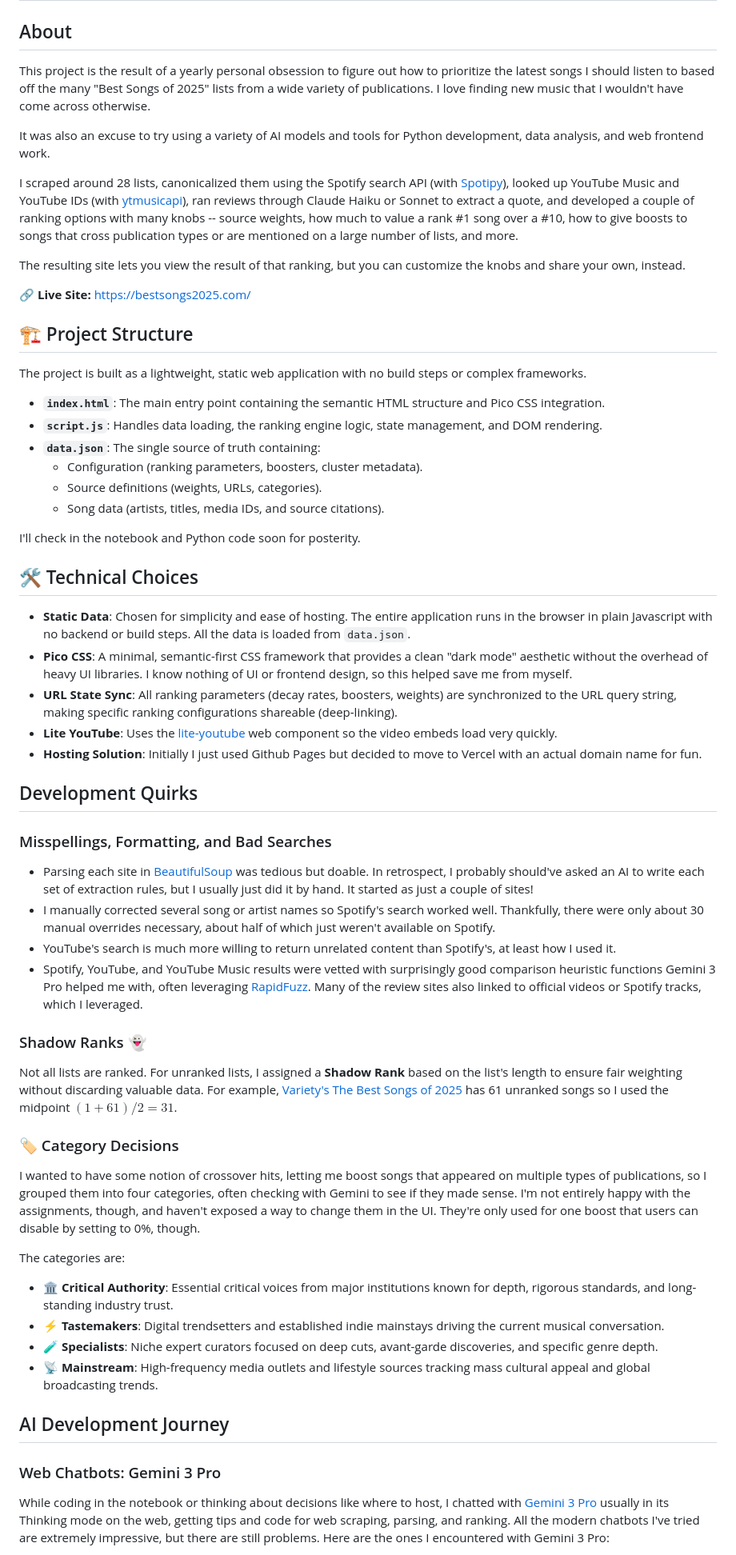
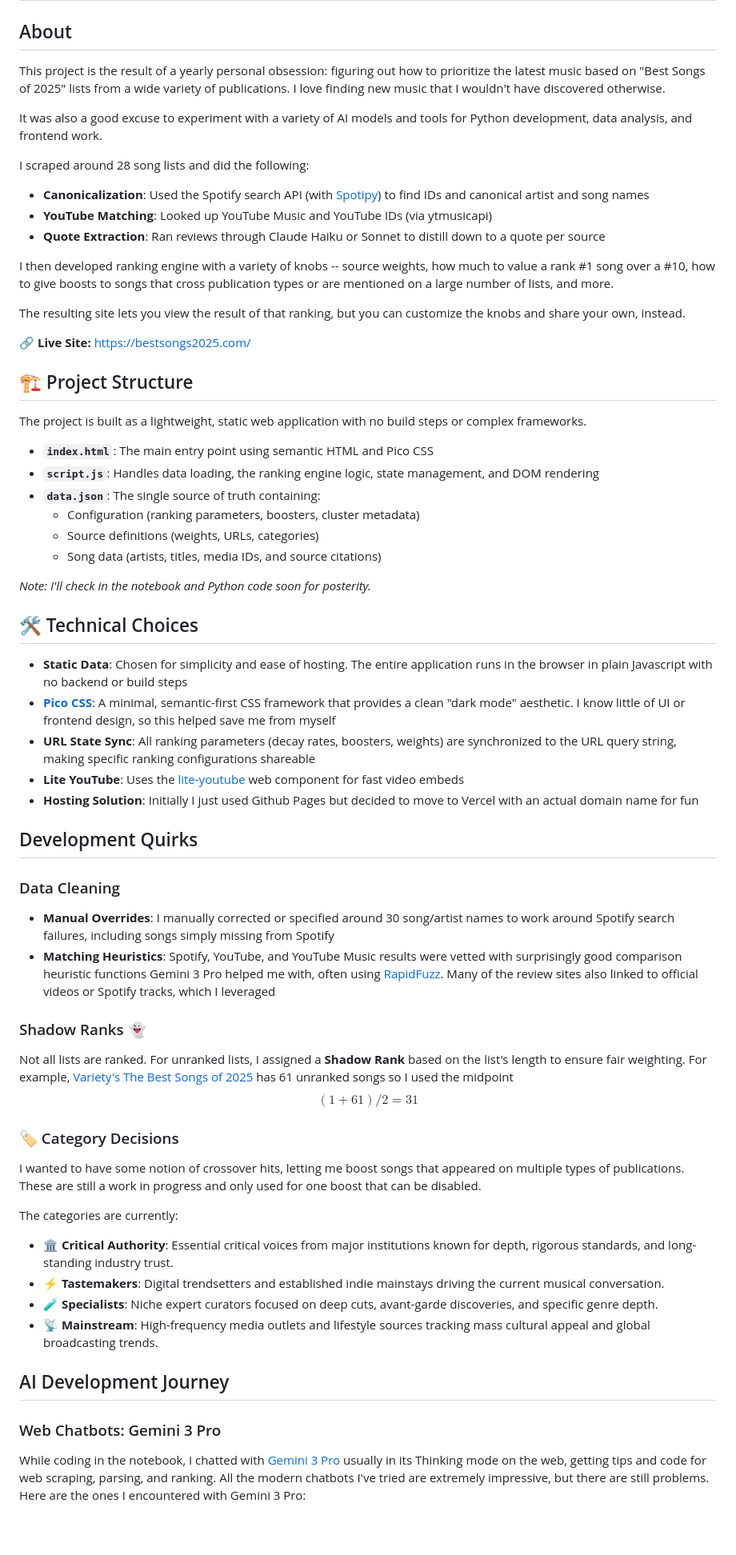
Before and after one commit to eandx1/consensus-best-songs-2025, a Markdown page: README.md, the part around one of its changes. Shown at 80% size. Rendered like a GitHub page; blank space fills up the shorter version.

Commit message:
More updates for README.md

```diff
--- a/README.md
+++ b/README.md
@@ -2,11 +2,17 @@
 
 ## About
 
-This project is the result of a yearly personal obsession to figure out how to prioritize the latest songs I should listen to based off the many "Best Songs of 2025" lists from a wide variety of publications. I love finding new music that I wouldn't have come across otherwise.
+This project is the result of a yearly personal obsession: figuring out how to prioritize the latest music based on "Best Songs of 2025" lists from a wide variety of publications. I love finding new music that I wouldn't have discovered otherwise.
 
-It was also an excuse to try using a variety of AI models and tools for Python development, data analysis, and web frontend work.
+It was also a good excuse to experiment with a variety of AI models and tools for Python development, data analysis, and frontend work.
 
-I scraped around 28 lists, canonicalized them using the Spotify search API (with [Spotipy](https://spotipy.readthedocs.io/en/latest/)), looked up YouTube Music and YouTube IDs (with [ytmusicapi](https://ytmusicapi.readthedocs.io/en/stable/)), ran reviews through Claude Haiku or Sonnet to extract a quote, and developed a couple of ranking options with many knobs -- source weights, how much to value a rank #1 song over a #10, how to give boosts to songs that cross publication types or are mentioned on a large number of lists, and more.
+I scraped around 28 song lists and did the following:
+
+* **Canonicalization**: Used the Spotify search API (with [Spotipy](https://spotipy.readthedocs.io/en/latest/)) to find IDs and canonical artist and song names
+* **YouTube Matching**: Looked up YouTube Music and YouTube IDs (via ytmusicapi)
+* **Quote Extraction**: Ran reviews through Claude Haiku or Sonnet to distill down to a quote per source
+
+I then developed ranking engine with a variety of knobs -- source weights, how much to value a rank #1 song over a #10, how to give boosts to songs that cross publication types or are mentioned on a large number of lists, and more.
 
 The resulting site lets you view the result of that ranking, but you can customize the knobs and share your own, instead.
 
@@ -16,42 +22,40 @@ The resulting site lets you view the result of that ranking, but you can customi
 
 The project is built as a lightweight, static web application with no build steps or complex frameworks.
 
-- **`index.html`**: The main entry point containing the semantic HTML structure and Pico CSS integration.
-- **`script.js`**: Handles data loading, the ranking engine logic, state management, and DOM rendering.
+- **`index.html`**: The main entry point using semantic HTML and Pico CSS
+- **`script.js`**: Handles data loading, the ranking engine logic, state management, and DOM rendering
 - **`data.json`**: The single source of truth containing:
-  - Configuration (ranking parameters, boosters, cluster metadata).
-  - Source definitions (weights, URLs, categories).
-  - Song data (artists, titles, media IDs, and source citations).
+  - Configuration (ranking parameters, boosters, cluster metadata)
+  - Source definitions (weights, URLs, categories)
+  - Song data (artists, titles, media IDs, and source citations)
 
-I'll check in the notebook and Python code soon for posterity.
+_Note: I'll check in the notebook and Python code soon for posterity._
 
 ## 🛠️ Technical Choices
 
-- **Static Data**: Chosen for simplicity and ease of hosting. The entire application runs in the browser in plain Javascript with no backend or build steps. All the data is loaded from `data.json`.
-- **Pico CSS**: A minimal, semantic-first CSS framework that provides a clean "dark mode" aesthetic without the overhead of heavy UI libraries. I know nothing of UI or frontend design, so this helped save me from myself.
-- **URL State Sync**: All ranking parameters (decay rates, boosters, weights) are synchronized to the URL query string, making specific ranking configurations shareable (deep-linking).
-- **Lite YouTube**: Uses the [lite-youtube](https://github.com/justinribeiro/lite-youtube) web component so the video embeds load very quickly.
-- **Hosting Solution**: Initially I just used Github Pages but decided to move to Vercel with an actual domain name for fun.
+- **Static Data**: Chosen for simplicity and ease of hosting. The entire application runs in the browser in plain Javascript with no backend or build steps
+- **[Pico CSS](https://picocss.com/)**: A minimal, semantic-first CSS framework that provides a clean "dark mode" aesthetic. I know little of UI or frontend design, so this helped save me from myself
+- **URL State Sync**: All ranking parameters (decay rates, boosters, weights) are synchronized to the URL query string, making specific ranking configurations shareable
+- **Lite YouTube**: Uses the [lite-youtube](https://github.com/justinribeiro/lite-youtube) web component for fast video embeds
+- **Hosting Solution**: Initially I just used Github Pages but decided to move to Vercel with an actual domain name for fun
 
 ## Development Quirks
 
-### Misspellings, Formatting, and Bad Searches
+### Data Cleaning
 
-- Parsing each site in [BeautifulSoup](https://beautiful-soup-4.readthedocs.io/en/latest/) was tedious but doable. In retrospect, I probably should've asked an AI to write each set of extraction rules, but I usually just did it by hand. It started as just a couple of sites!
-- I manually corrected several song or artist names so Spotify's search worked well. Thankfully, there were
-  only about 30 manual overrides necessary, about half of which just weren't available on Spotify.
-- YouTube's search is much more willing to return unrelated content than Spotify's, at least how I used it.
-- Spotify, YouTube, and YouTube Music results were vetted with surprisingly good comparison heuristic functions Gemini 3 Pro helped me with, often leveraging [RapidFuzz](https://pypi.org/project/RapidFuzz/). Many of the review sites also linked to official videos or Spotify tracks, which I leveraged.
+* **Manual Overrides**: I manually corrected or specified around 30 song/artist names to work around Spotify search failures, including songs simply missing from Spotify
+* **Matching Heuristics**: Spotify, YouTube, and YouTube Music results were vetted with surprisingly good comparison heuristic functions Gemini 3 Pro helped me with, often using [RapidFuzz](https://pypi.org/project/RapidFuzz/). Many of the review sites also linked to official videos or Spotify tracks, which I leveraged
 
 ### Shadow Ranks 👻
 
-Not all lists are ranked. For unranked lists, I assigned a **Shadow Rank** based on the list's length to ensure fair weighting without discarding valuable data. For example, [Variety's The Best Songs of 2025](https://variety.com/lists/best-songs-2025/) has 61 unranked songs so I used the midpoint $(1 + 61) / 2 = 31$.
+Not all lists are ranked. For unranked lists, I assigned a **Shadow Rank** based on the list's length to ensure fair weighting. For example, [Variety's The Best Songs of 2025](https://variety.com/lists/best-songs-2025/) has 61 unranked songs so I used the midpoint
+$$(1 + 61) / 2 = 31$$
 
 ### 🏷️ Category Decisions
 
-I wanted to have some notion of crossover hits, letting me boost songs that appeared on multiple types of publications, so I grouped them into four categories, often checking with Gemini to see if they made sense. I'm not entirely happy with the assignments, though, and haven't exposed a way to change them in the UI. They're only used for one boost that users can disable by setting to 0%, though.
+I wanted to have some notion of crossover hits, letting me boost songs that appeared on multiple types of publications. These are still a work in progress and only used for one boost that can be disabled.
 
-The categories are:
+The categories are currently:
 
 - **🏛️ Critical Authority**: Essential critical voices from major institutions known for depth, rigorous standards, and long-standing industry trust.
 - **⚡ Tastemakers**: Digital trendsetters and established indie mainstays driving the current musical conversation.
@@ -62,5 +66,5 @@ The categories are:
 
 ### Web Chatbots: Gemini 3 Pro
 
-While coding in the notebook or thinking about decisions like where to host, I chatted with [Gemini 3 Pro](https://deepmind.google/models/gemini/pro/) usually in its Thinking mode on the web, getting tips and code for web scraping, parsing, and ranking. All the modern chatbots I've tried are extremely impressive, but there are still problems. Here are the ones I encountered with Gemini 3 Pro:
+While coding in the notebook, I chatted with [Gemini 3 Pro](https://deepmind.google/models/gemini/pro/) usually in its Thinking mode on the web, getting tips and code for web scraping, parsing, and ranking. All the modern chatbots I've tried are extremely impressive, but there are still problems. Here are the ones I encountered with Gemini 3 Pro:
 
```
Also changed, not shown: other parts of README.md (+9 -13 lines).
